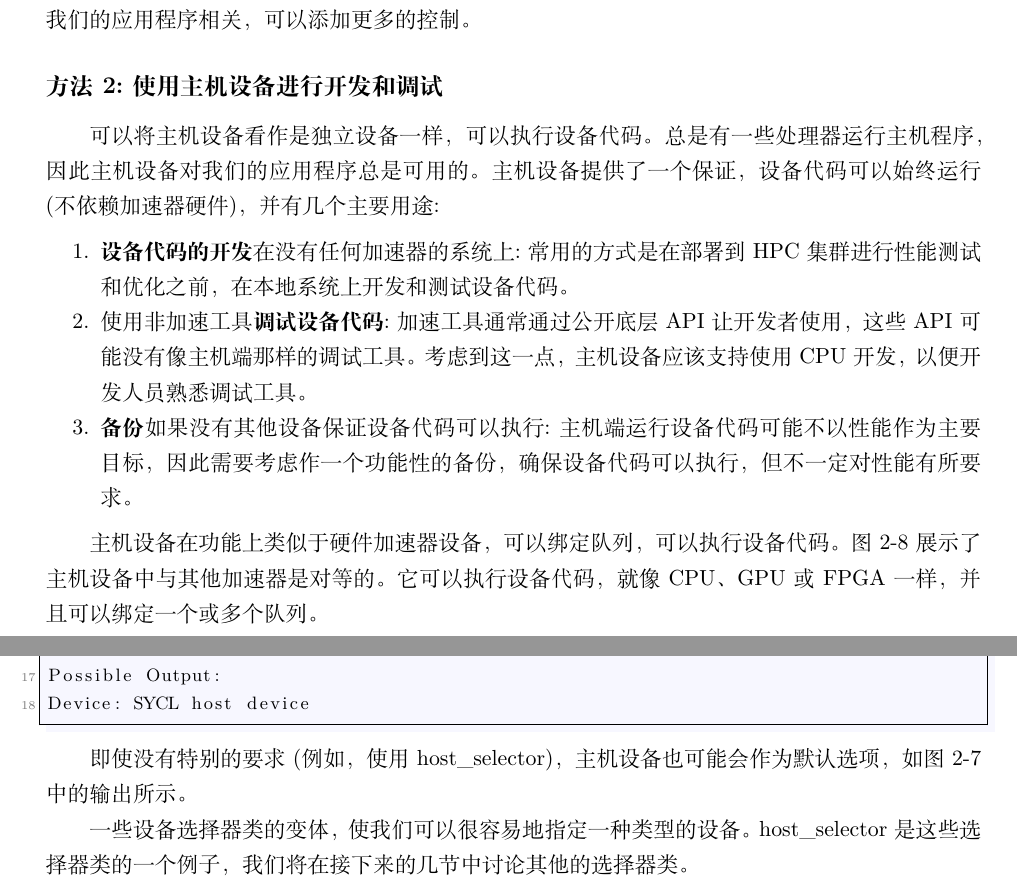
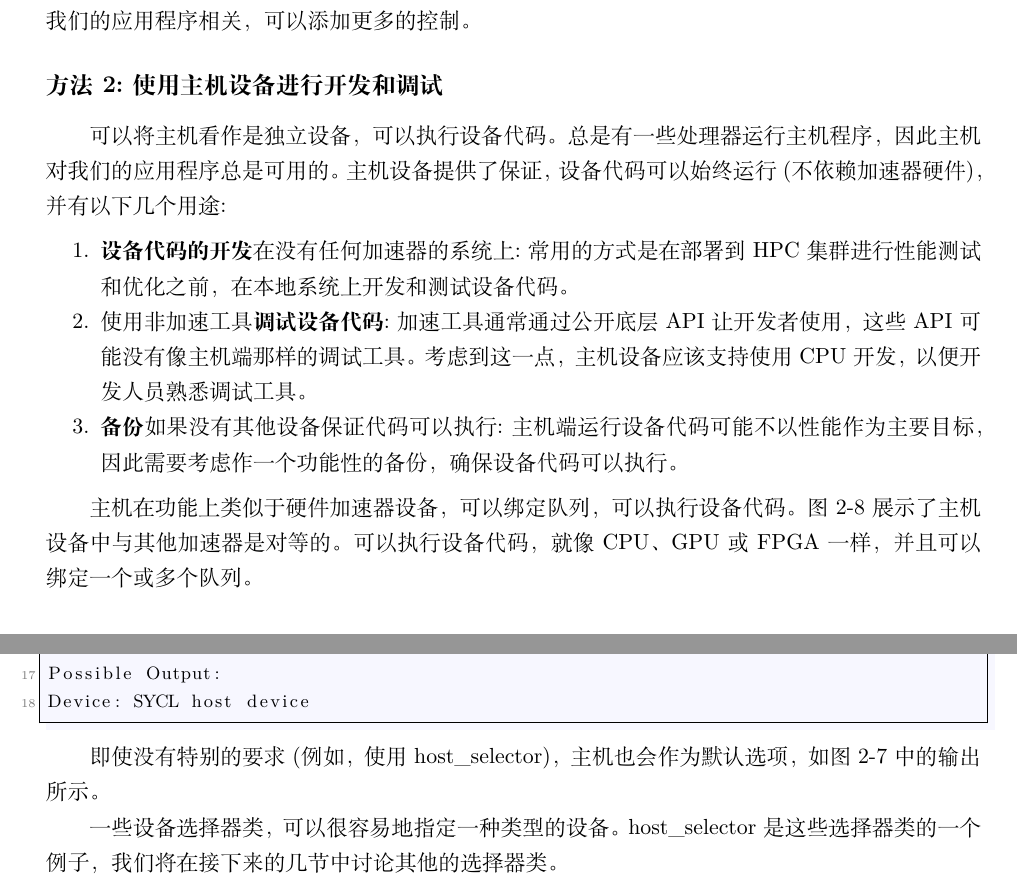
Before and after one commit to xiaoweiChen/Data-Paralle-Cpp, a LaTeX document (Data-Parallel-C++.tex, which reads content/chapter-2/2-4.tex): two parts of pages 29 and 30 of 315, joined at a grey line, cut so that both start at the same text. Compiled offline with XeLaTeX.

Commit message:
update 2.4

```diff
--- a/content/chapter-2/2-4.tex
+++ b/content/chapter-2/2-4.tex
@@ -1,11 +1,11 @@
-可以将主机设备看作是独立设备一样，可以执行设备代码。总是有一些处理器运行主机程序，因此主机设备对我们的应用程序总是可用的。主机设备提供了一个保证，设备代码可以始终运行(不依赖加速器硬件)，并有几个主要用途:\par
+可以将主机看作是独立设备，可以执行设备代码。总是有一些处理器运行主机程序，因此主机对我们的应用程序总是可用的。主机设备提供了保证，设备代码可以始终运行(不依赖加速器硬件)，并有以下几个用途:\par
 
 \begin{enumerate}
 	\item \textbf{设备代码的开发}在没有任何加速器的系统上:常用的方式是在部署到HPC集群进行性能测试和优化之前，在本地系统上开发和测试设备代码。
 	\item 使用非加速工具\textbf{调试设备代码}:加速工具通常通过公开底层API让开发者使用，这些API可能没有像主机端那样的调试工具。考虑到这一点，主机设备应该支持使用CPU开发，以便开发人员熟悉调试工具。
-	\item \textbf{备份} 如果没有其他设备保证设备代码可以执行:主机端运行设备代码可能不以性能作为主要目标，因此需要考虑作一个功能性的备份，确保设备代码可以执行，但不一定对性能有所要求。
+	\item \textbf{备份} 如果没有其他设备保证代码可以执行:主机端运行设备代码可能不以性能作为主要目标，因此需要考虑作一个功能性的备份，确保设备代码可以执行。
 \end{enumerate}
 
-主机设备在功能上类似于硬件加速器设备，可以绑定队列，可以执行设备代码。图2-8展示了主机设备中与其他加速器是对等的。它可以执行设备代码，就像CPU、GPU或FPGA一样，并且可以绑定一个或多个队列。\par
+主机在功能上类似于硬件加速器设备，可以绑定队列，可以执行设备代码。图2-8展示了主机设备中与其他加速器是对等的。可以执行设备代码，就像CPU、GPU或FPGA一样，并且可以绑定一个或多个队列。\par
 
 \hspace*{\fill} \par %插入空行
@@ -39,6 +39,6 @@ Possible Output:
 Device: SYCL host device
 \end{lstlisting}
 
-即使没有特别的要求(例如，使用host\_selector)，主机设备也可能会作为默认选项，如图2-7中的输出所示。\par
+即使没有特别的要求(例如，使用host\_selector)，主机也会作为默认选项，如图2-7中的输出所示。\par
 
-一些设备选择器类的变体，使我们可以很容易地指定一种类型的设备。host\_selector是这些选择器类的一个例子，我们将在接下来的几节中讨论其他的选择器类。\par
+一些设备选择器类，可以很容易地指定一种类型的设备。host\_selector是这些选择器类的一个例子，我们将在接下来的几节中讨论其他的选择器类。\par
```
Also changed, not shown: content/chapter-2/2-4.tex (2 more changed lines).
